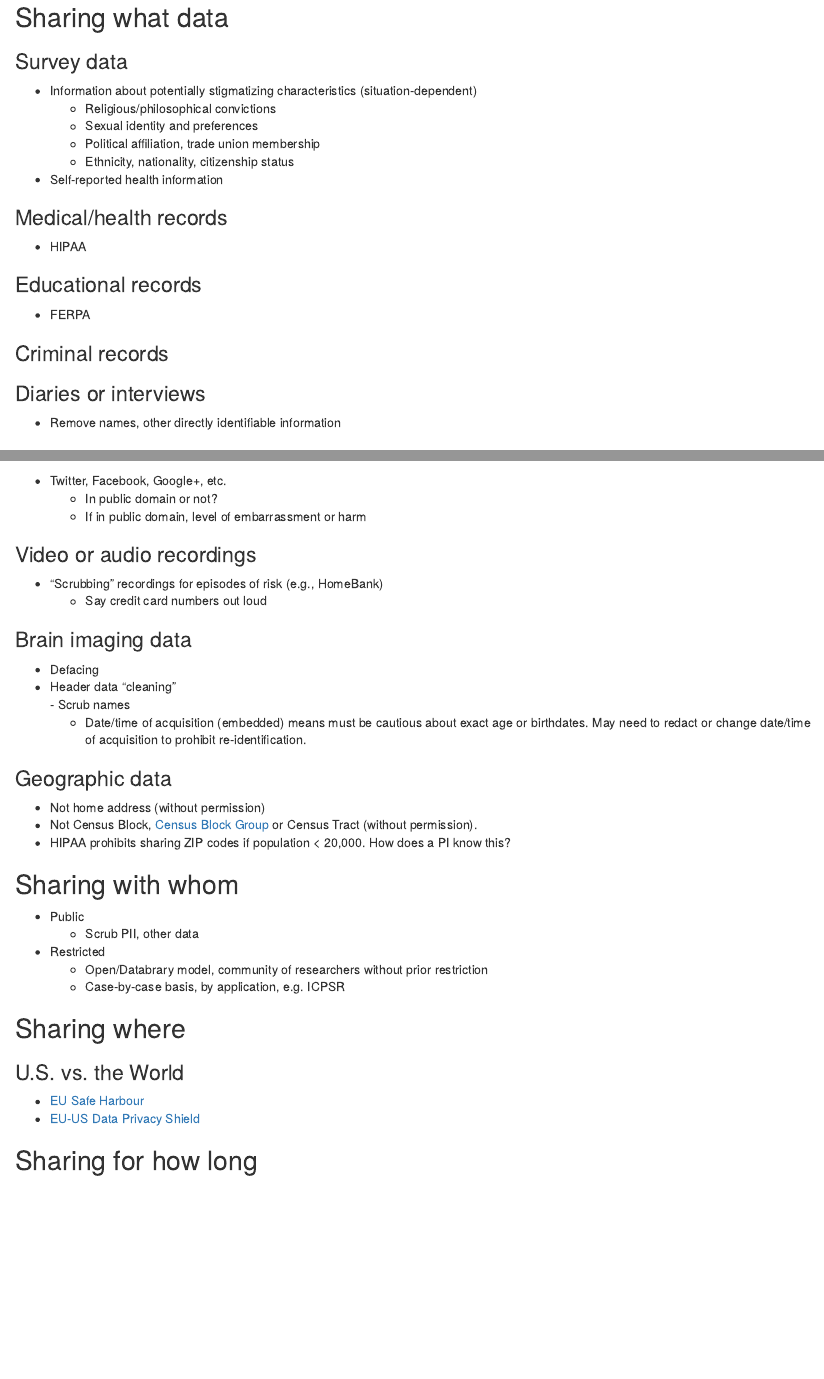
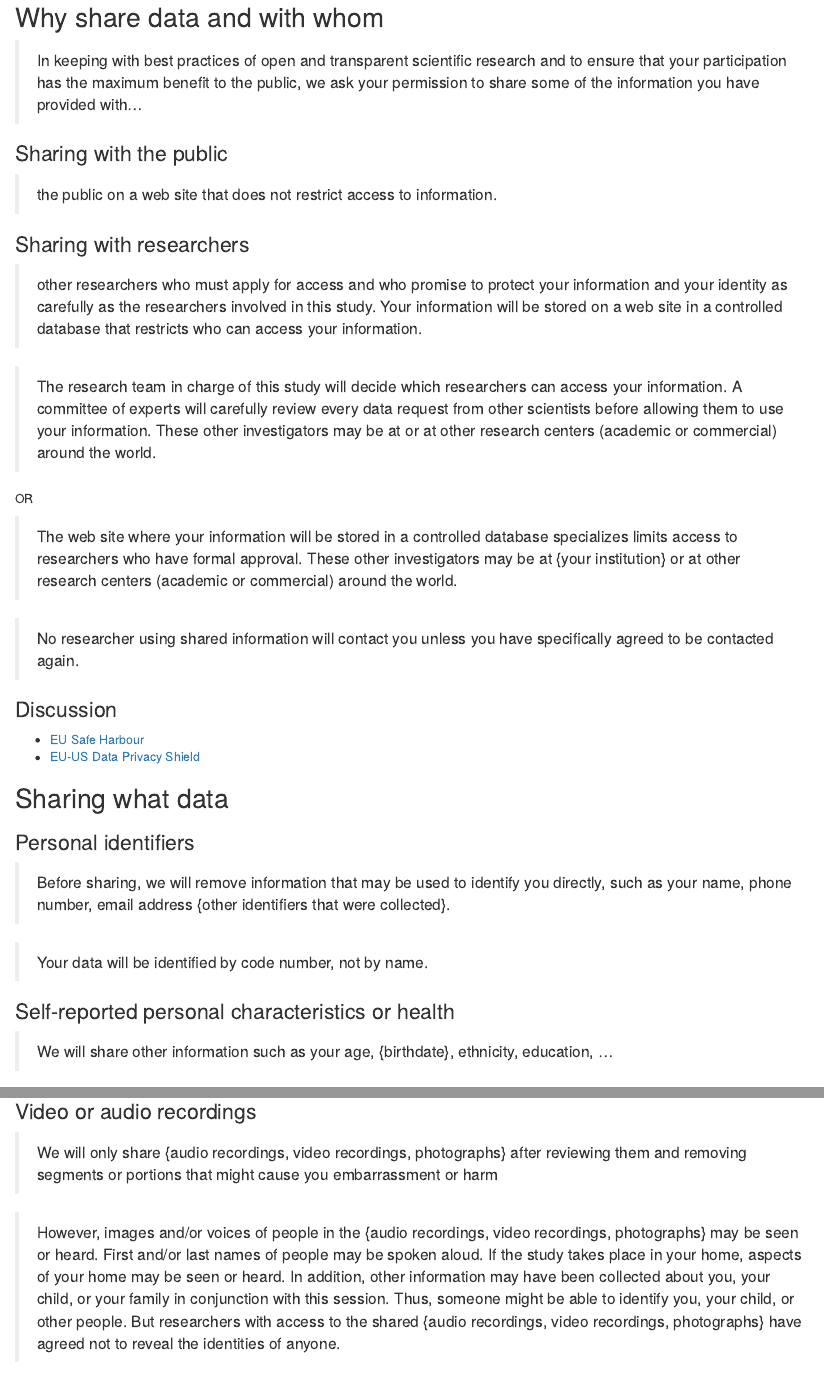
Before and after one commit to gilmore-lab/data-sharing-permission-template, an R Markdown document (sample-sharing-permission-language.Rmd): the page in a window 1100 px wide, from 140 px down, and a second part further down, joined at a grey line. The pictures show the output file sample-sharing-permission-language.html that the author committed with the source, opened offline.

Commit message:
Add sample language from ICPSR, Databrary, Open Brain

````diff
--- a/sample-sharing-permission-language.Rmd
+++ b/sample-sharing-permission-language.Rmd
@@ -9,6 +9,45 @@ output: html_document
 knitr::opts_chunk$set(echo = TRUE)
 ```
 
+## Why share data and with whom
+
+> In keeping with best practices of open and transparent scientific research and to ensure that your participation has the maximum benefit to the public, we ask your permission to share some of the information you have provided with...
+
+### Sharing with the public
+
+> the public on a web site that does not restrict access to information.
+
+### Sharing with researchers
+
+> other researchers who must apply for access and who promise to protect your information and your identity as carefully as the researchers involved in this study. Your information will be stored on a web site in a controlled database that restricts who can access your information.
+
+> The research team in charge of this study will decide which researchers can access your information. A committee of experts will carefully review every data request from other scientists before allowing them to use your information. These other investigators may be at <your institution> or at other research centers (academic or commercial) around the world.
+
+OR
+
+> The web site where your information will be stored in a controlled database specializes limits access to researchers who have formal approval. These other investigators may be at {your institution} or at other research centers (academic or commercial) around the world.
+
+> No researcher using shared information will contact you unless you have specifically agreed to be contacted again.
+
+### Discussion
+
+- [EU Safe Harbour](https://en.wikipedia.org/wiki/International_Safe_Harbor_Privacy_Principles)
+- [EU-US Data Privacy Shield](https://en.wikipedia.org/wiki/EU-US_Privacy_Shield)
+
 ## Sharing what data
 
-### Survey data
+### Personal identifiers
+
+> Before sharing, we will remove information that may be used to identify you directly, such as your name, phone number, email address {other identifiers that were collected}.
+
+> Your data will be identified by code number, not by name.
+
+### Self-reported personal characteristics or health
+
+> We will share other information such as your age, {birthdate}, ethnicity, education, ...
+
+### Video or audio recordings
+
+> We will only share {audio recordings, video recordings, photographs} after reviewing them and removing segments or portions that might cause you embarrassment or harm
+
+> However, images and/or voices of people in the {audio recordings, video recordings, photographs} may be seen or heard. First and/or last names of people may be spoken aloud. If the study takes place in your home, aspects of your home may be seen or heard. In addition, other information may have been collected about you, your child, or your family in conjunction with this session. Thus, someone might be able to identify you, your child, or other people. But researchers with access to the shared {audio recordings, video recordings, photographs} have agreed not to reveal the identities of anyone.
@@ -18,18 +100,16 @@ knitr::opts_chunk$set(echo = TRUE)
     - Sexual identity and preferences
     - Political affiliation, trade union membership
     - Ethnicity, nationality, citizenship status
-- Self-reported health information
 
-### Medical/health records
+<!-- ### Medical/health records -->
 
-- HIPAA
+<!-- - HIPAA -->
 
-### Educational records
+<!-- ### Educational records -->
 
-- FERPA
+<!-- - FERPA -->
 
-### Criminal records
+<!-- ### Criminal records -->
 
-### Diaries or interviews
+<!-- ### Social media accounts -->
 
-- Remove names, other directly identifiable information
@@ -40,36 +115,0 @@ knitr::opts_chunk$set(echo = TRUE)
-- Twitter, Facebook, Google+, etc.
-    - In public domain or not?
-    - If in public domain, level of embarrassment or harm
-
-### Video or audio recordings
-
-- "Scrubbing" recordings for episodes of risk (e.g., HomeBank)
-    - Say credit card numbers out loud
-
-### Brain imaging data
-
-- Defacing
-- Header data "cleaning"\
-    - Scrub names
-    - Date/time of acquisition (embedded) means must be cautious about exact age or birthdates. May need to redact or change date/time of acquisition to prohibit re-identification.
-
-### Geographic data
-
-- Not home address (without permission)
-- Not Census Block, [Census Block Group](https://www.census.gov/geo/reference/gtc/gtc_bg.html) or Census Tract (without permission).
-- HIPAA prohibits sharing ZIP codes if population < 20,000. How does a PI know this?
-
-## Sharing with whom
-
-- Public
-    - Scrub PII, other data
-- Restricted
-    - Open/Databrary model, community of researchers without prior restriction
-    - Case-by-case basis, by application, e.g. ICPSR
-
-## Sharing where
-
-### U.S. vs. the World
-
-- [EU Safe Harbour](https://en.wikipedia.org/wiki/International_Safe_Harbor_Privacy_Principles)
-- [EU-US Data Privacy Shield](https://en.wikipedia.org/wiki/EU-US_Privacy_Shield)
````
Also changed, not shown: sample-sharing-permission-language.html, sample-sharing-permission-language.Rmd (62 more changed lines).
